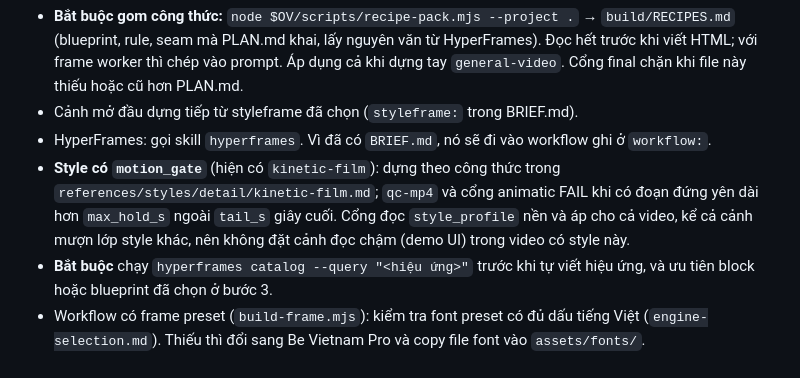
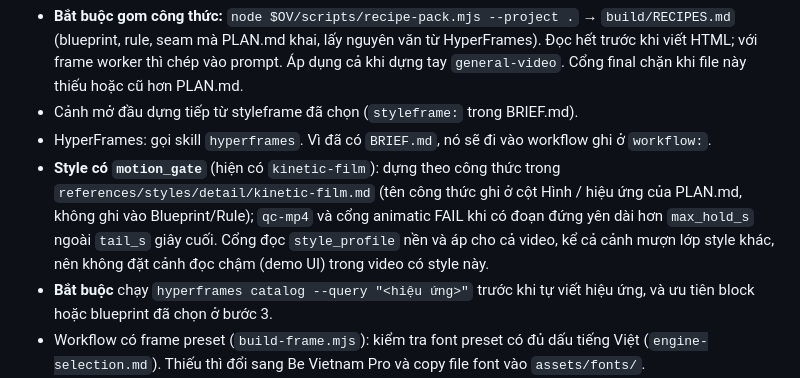
Before and after one commit to abm-dungtq/opus-video, a Markdown page: skills/ov-build/SKILL.md, the part around the change. GitHub-like rendering.

```diff
--- a/skills/ov-build/SKILL.md
+++ b/skills/ov-build/SKILL.md
@@ -33,7 +33,7 @@ Chép mục "Sàn chất lượng", "Chống slideshow" và "Kỷ luật GSAP" c
 - **Bắt buộc gom công thức:** `node $OV/scripts/recipe-pack.mjs --project .` → `build/RECIPES.md` (blueprint, rule, seam mà PLAN.md khai, lấy nguyên văn từ HyperFrames). Đọc hết trước khi viết HTML; với frame worker thì chép vào prompt. Áp dụng cả khi dựng tay `general-video`. Cổng final chặn khi file này thiếu hoặc cũ hơn PLAN.md.
 - Cảnh mở đầu dựng tiếp từ styleframe đã chọn (`styleframe:` trong BRIEF.md).
 - HyperFrames: gọi skill `hyperframes`. Vì đã có `BRIEF.md`, nó sẽ đi vào workflow ghi ở `workflow:`.
-- **Style có `motion_gate`** (hiện có `kinetic-film`): dựng theo công thức trong `references/styles/detail/kinetic-film.md`; `qc-mp4` và cổng animatic FAIL khi có đoạn đứng yên dài hơn `max_hold_s` ngoài `tail_s` giây cuối. Cổng đọc `style_profile` nền và áp cho cả video, kể cả cảnh mượn lớp style khác, nên không đặt cảnh đọc chậm (demo UI) trong video có style này.
+- **Style có `motion_gate`** (hiện có `kinetic-film`): dựng theo công thức trong `references/styles/detail/kinetic-film.md` (tên công thức ghi ở cột Hình / hiệu ứng của PLAN.md, không ghi vào Blueprint/Rule); `qc-mp4` và cổng animatic FAIL khi có đoạn đứng yên dài hơn `max_hold_s` ngoài `tail_s` giây cuối. Cổng đọc `style_profile` nền và áp cho cả video, kể cả cảnh mượn lớp style khác, nên không đặt cảnh đọc chậm (demo UI) trong video có style này.
 - **Bắt buộc** chạy `hyperframes catalog --query "<hiệu ứng>"` trước khi tự viết hiệu ứng, và ưu tiên block hoặc blueprint đã chọn ở bước 3.
 - Workflow có frame preset (`build-frame.mjs`): kiểm tra font preset có đủ dấu tiếng Việt (`engine-selection.md`). Thiếu thì đổi sang Be Vietnam Pro và copy file font vào `assets/fonts/`.
 - Remotion: dùng skill `ak-remotion`.
```
Also changed, not shown: references/kinetic-film.md (+1 -1 lines).
